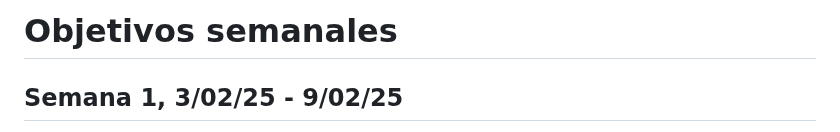
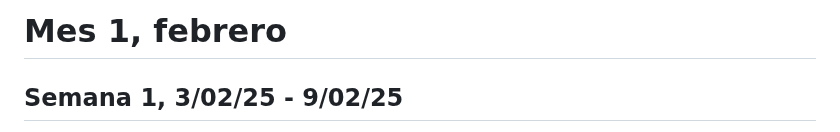
Before and after one commit to sofiaprlsd/TFG, a Markdown page: objectives.md, the part around the change. Drawn GitHub-style.

```diff
--- a/objectives.md
+++ b/objectives.md
@@ -1,4 +1,4 @@
-# Objetivos semanales
+# Mes 1, febrero
 
 ## Semana 1, 3/02/25 - 9/02/25
 
```
